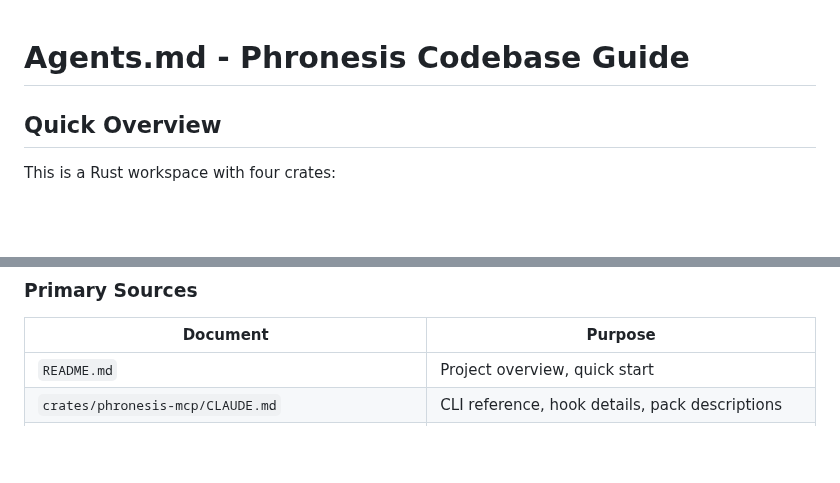
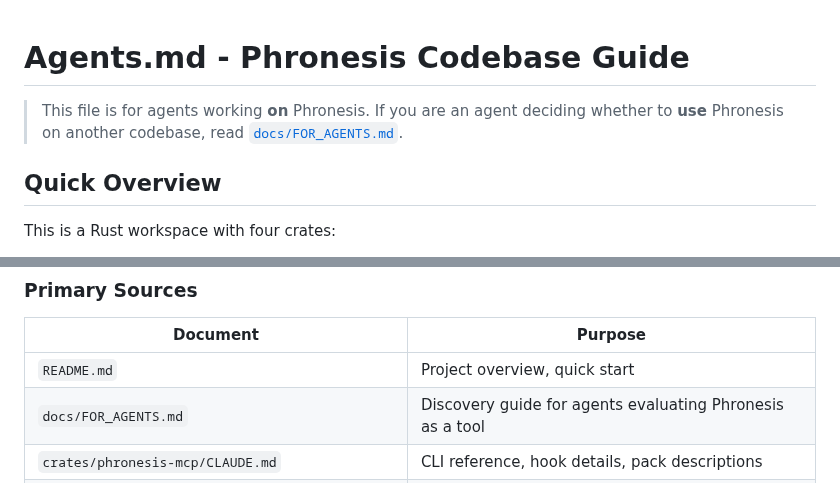
Before and after one commit to awaterma/phronesis, a Markdown page: AGENTS.md, 2 parts joined by grey strips. Rendered like a GitHub page; blank space fills up the shorter version.

```diff
--- a/AGENTS.md
+++ b/AGENTS.md
@@ -1,4 +1,8 @@
 # Agents.md - Phronesis Codebase Guide
+
+> This file is for agents working **on** Phronesis. If you are an agent
+> deciding whether to **use** Phronesis on another codebase, read
+> [`docs/FOR_AGENTS.md`](docs/FOR_AGENTS.md).
 
 ## Quick Overview
 
@@ -690,6 +694,7 @@ cargo run --example profile_audit -p phronesis-mcp
 | Document | Purpose |
 |----------|---------|
 | `README.md` | Project overview, quick start |
+| `docs/FOR_AGENTS.md` | Discovery guide for agents evaluating Phronesis as a tool |
 | `crates/phronesis-mcp/CLAUDE.md` | CLI reference, hook details, pack descriptions |
 | `crates/phronesis-mcp/docs/PATTERNS-WORKFLOW.md` | Working with patterns-guide rules |
 | `crates/phronesis-mcp/docs/RUST-PATTERNS-GUIDE.md` | Rust coding standards (source for `extract_rules`) |
```
Also changed, not shown: README.md (+9 -0 lines), docs/FOR_AGENTS.md (added, +321 -0 lines).
